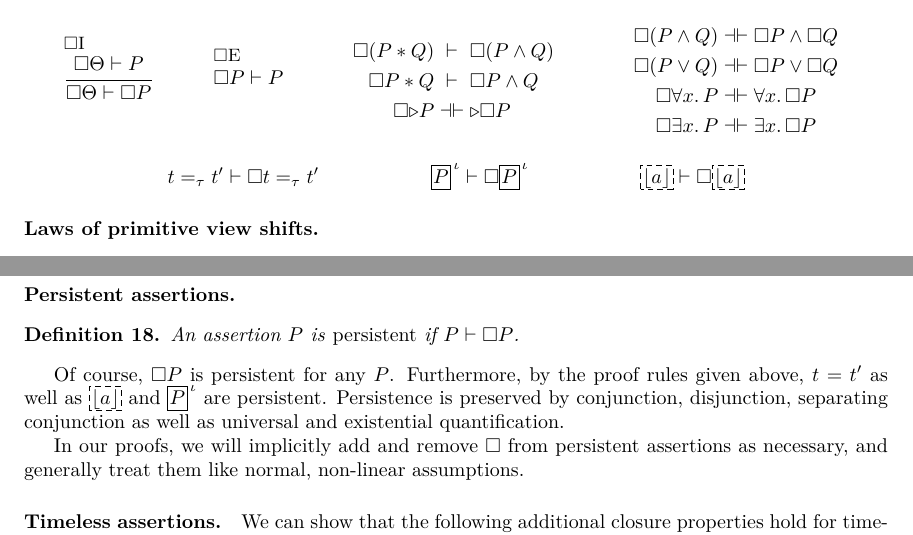
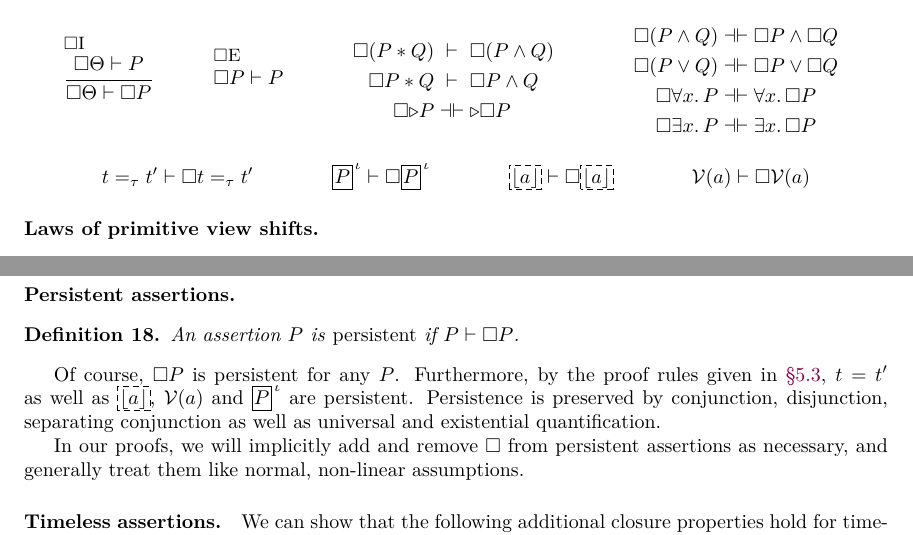
Before and after one commit to izgzhen/iris-coq, a LaTeX document (docs/iris.tex, which reads docs/derived.tex, docs/logic.tex): two parts of pages 13 and 19 of 23, joined at a grey line, cut so that both start at the same text. Compiled offline with pdfLaTeX.

Commit message:
validity persists

```diff
--- a/docs/derived.tex
+++ b/docs/derived.tex
@@ -47,7 +47,7 @@ We collect here some important and frequently used derived proof rules.
 \end{defn}
 
 Of course, $\always\prop$ is persistent for any $\prop$.
-Furthermore, by the proof rules given above, $t = t'$ as well as $\ownGGhost{\mcore\melt}$ and $\knowInv\iname\prop$ are persistent.
+Furthermore, by the proof rules given in \Sref{sec:proof-rules}, $t = t'$ as well as $\ownGGhost{\mcore\melt}$, $\mval(\melt)$ and $\knowInv\iname\prop$ are persistent.
 Persistence is preserved by conjunction, disjunction, separating conjunction as well as universal and existential quantification.
 
 In our proofs, we will implicitly add and remove $\always$ from persistent assertions as necessary, and generally treat them like normal, non-linear assumptions.
--- a/docs/logic.tex
+++ b/docs/logic.tex
@@ -516,6 +517,8 @@ This is entirely standard.
 { \knowInv\iname\prop \proves \always \knowInv\iname\prop}
 \and
 { \ownGGhost{\mcore\melt} \proves \always \ownGGhost{\mcore\melt}}
+\and
+{ \mval(\melt) \proves \always \mval(\melt)}
 \end{mathpar}
 
 \paragraph{Laws of primitive view shifts.}
```
Also changed, not shown: docs/logic.tex (1 more changed lines).
